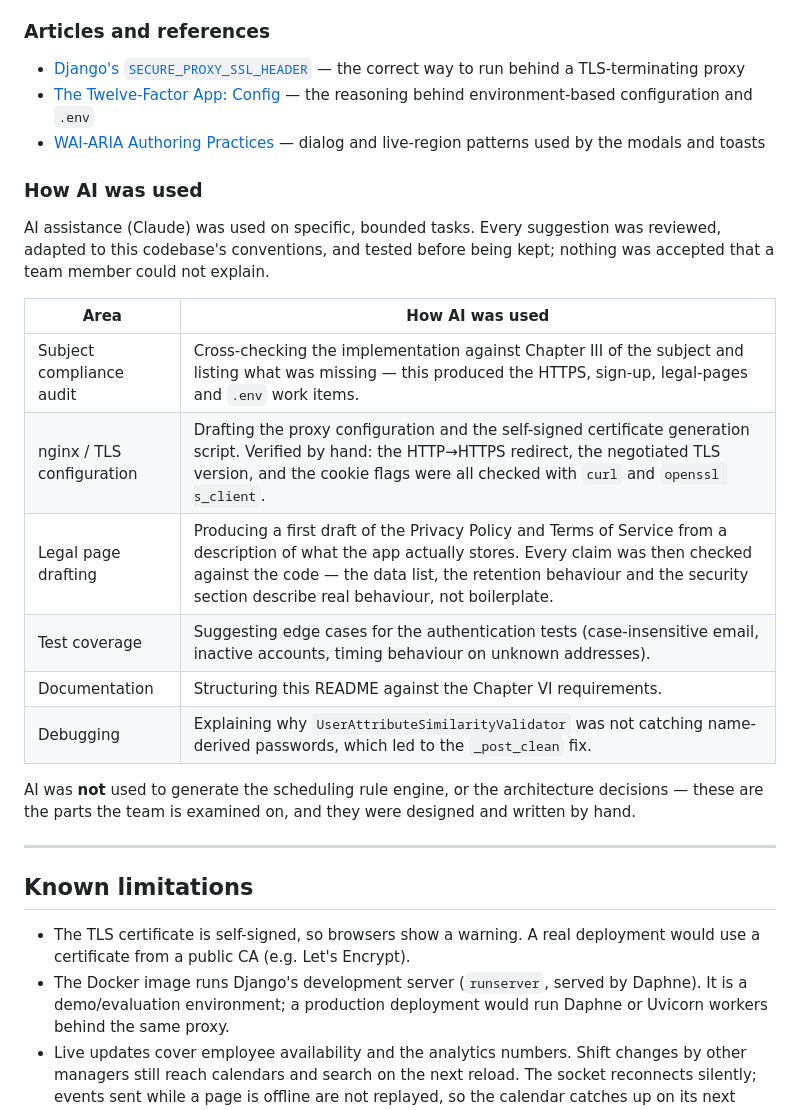
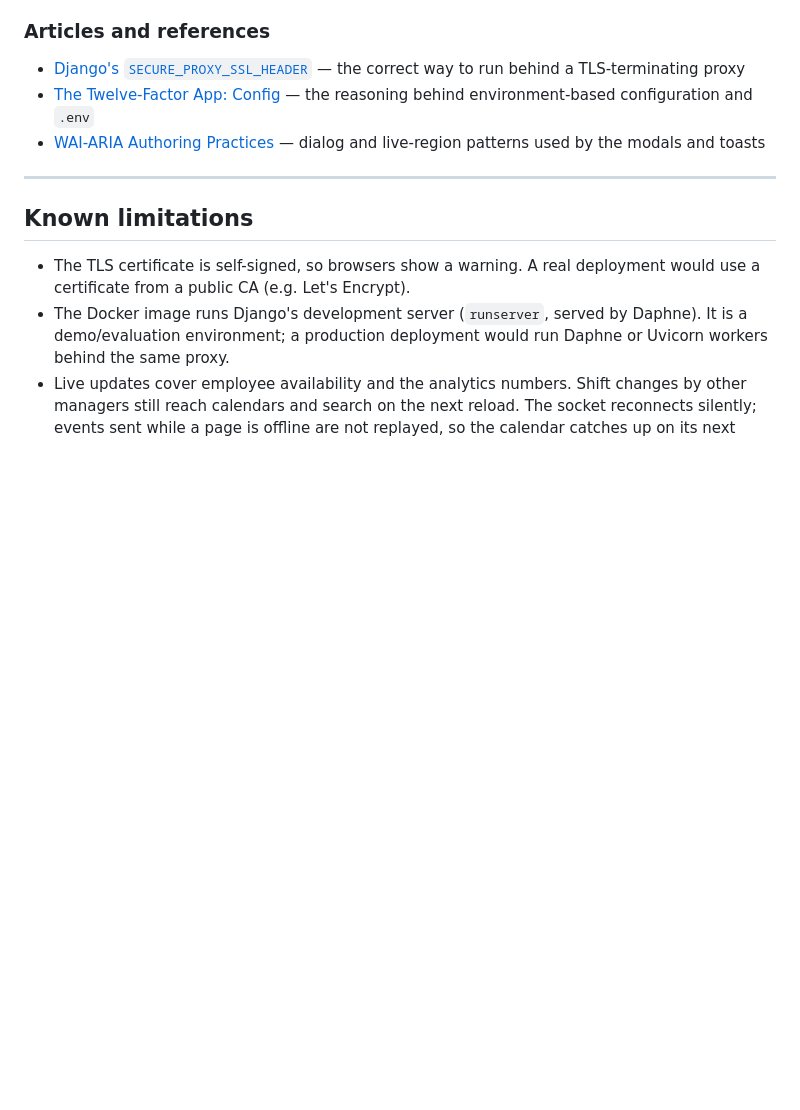
Before and after one commit to DT-sudo/ft_transcendece, a Markdown page: README.md, the part around the change. Drawn GitHub-style; blank space fills up the shorter version.

Commit message:
docs(readme): remove the AI usage section

```diff
--- a/README.md
+++ b/README.md
@@ -609,25 +609,6 @@ python manage.py test apps
 - [WAI-ARIA Authoring Practices](https://www.w3.org/WAI/ARIA/apg/) — dialog and live-region patterns
   used by the modals and toasts
 
-### How AI was used
-
-AI assistance (Claude) was used on specific, bounded tasks. Every suggestion was reviewed, adapted
-to this codebase's conventions, and tested before being kept; nothing was accepted that a team
-member could not explain.
-
-| Area | How AI was used |
-|---|---|
-| Subject compliance audit | Cross-checking the implementation against Chapter III of the subject and listing what was missing — this produced the HTTPS, sign-up, legal-pages and `.env` work items. |
-| nginx / TLS configuration | Drafting the proxy configuration and the self-signed certificate generation script. Verified by hand: the HTTP→HTTPS redirect, the negotiated TLS version, and the cookie flags were all checked with `curl` and `openssl s_client`. |
-| Legal page drafting | Producing a first draft of the Privacy Policy and Terms of Service from a description of what the app actually stores. Every claim was then checked against the code — the data list, the retention behaviour and the security section describe real behaviour, not boilerplate. |
-| Test coverage | Suggesting edge cases for the authentication tests (case-insensitive email, inactive accounts, timing behaviour on unknown addresses). |
-| Documentation | Structuring this README against the Chapter VI requirements. |
-| Debugging | Explaining why `UserAttributeSimilarityValidator` was not catching name-derived passwords, which led to the `_post_clean` fix. |
-
-AI was **not** used to generate the scheduling rule engine, or the
-architecture decisions — these are the parts the team is examined on, and they were designed and
-written by hand.
-
 ---
 
 ## Known limitations
```
